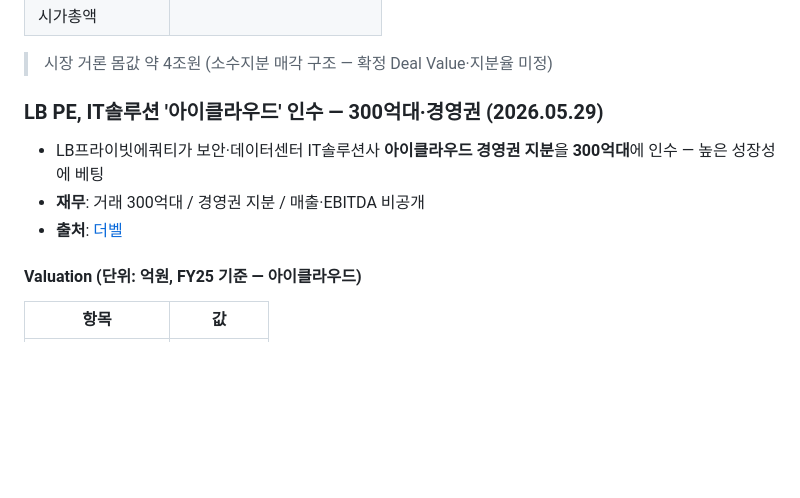
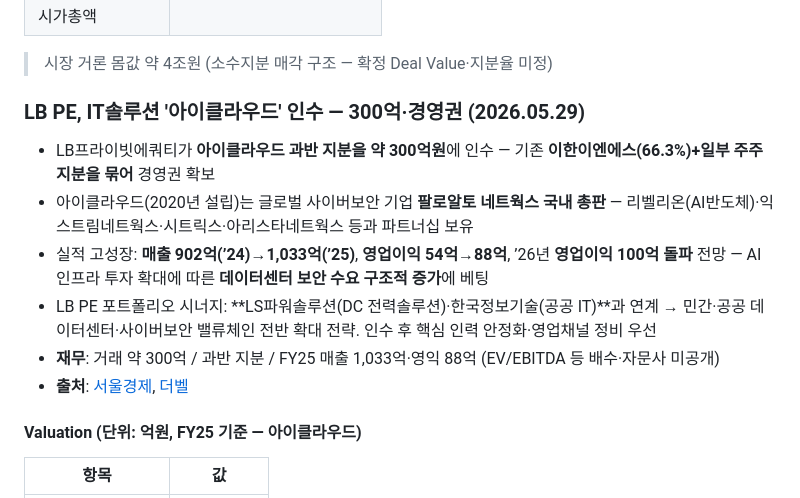
Before and after one commit to minabae-5723/reverent-dashboard, a Markdown page: deals/2026-05-29.md, the part around the change. Rendered like a GitHub page; blank space fills up the shorter version.

Commit message:
Deal Flow 5/29: expand 아이클라우드 article (서울경제 보강)
서울경제 기사(20049721) 기반으로 LB PE 아이클라우드 인수 본문 보강:
- 인수구조: 이한이엔에스(66.3%)+일부 주주 지분 묶어 과반 확보
- 사업: 팔로알토 네트웍스 국내 총판(2020 설립), 리벨리온·익스트림·시트릭스 등 파트너십
- 실적: 매출 902억(24)→1,033억(25), 영익 54→88억, 26년 영익 100억 전망
- 시너지: LS파워솔루션·한국정보기술 연계, DC·사이버보안 밸류체인 확대
- 출처에 서울경제 추가

Co-Authored-By: Claude Opus 4.7 (1M context) <noreply@anthropic.com>

```diff
--- a/deals/2026-05-29.md
+++ b/deals/2026-05-29.md
@@ -200,10 +200,13 @@
 
 > 시장 거론 몸값 약 4조원 (소수지분 매각 구조 — 확정 Deal Value·지분율 미정)
 
-### LB PE, IT솔루션 '아이클라우드' 인수 — 300억대·경영권 (2026.05.29)
-- LB프라이빗에쿼티가 보안·데이터센터 IT솔루션사 **아이클라우드 경영권 지분**을 **300억대**에 인수 — 높은 성장성에 베팅
-- **재무**: 거래 300억대 / 경영권 지분 / 매출·EBITDA 비공개
-- **출처**: [더벨](https://www.thebell.co.kr/front/newsview.asp?code=0103&key=202605290956083360105120)
+### LB PE, IT솔루션 '아이클라우드' 인수 — 300억·경영권 (2026.05.29)
+- LB프라이빗에쿼티가 **아이클라우드 과반 지분을 약 300억원**에 인수 — 기존 **이한이엔에스(66.3%)+일부 주주 지분을 묶어** 경영권 확보
+- 아이클라우드(2020년 설립)는 글로벌 사이버보안 기업 **팔로알토 네트웍스 국내 총판** — 리벨리온(AI반도체)·익스트림네트웍스·시트릭스·아리스타네트웍스 등과 파트너십 보유
+- 실적 고성장: **매출 902억(’24)→1,033억(’25)**, **영업이익 54억→88억**, ’26년 **영업이익 100억 돌파** 전망 — AI 인프라 투자 확대에 따른 **데이터센터 보안 수요 구조적 증가**에 베팅
+- LB PE 포트폴리오 시너지: **LS파워솔루션(DC 전력솔루션)·한국정보기술(공공 IT)**과 연계 → 민간·공공 데이터센터·사이버보안 밸류체인 전반 확대 전략. 인수 후 핵심 인력 안정화·영업채널 정비 우선
+- **재무**: 거래 약 300억 / 과반 지분 / FY25 매출 1,033억·영익 88억 (EV/EBITDA 등 배수·자문사 미공개)
+- **출처**: [서울경제](https://www.sedaily.com/article/20049721), [더벨](https://www.thebell.co.kr/front/newsview.asp?code=0103&key=202605290956083360105120)
 
 #### Valuation (단위: 억원, FY25 기준 — 아이클라우드)
 
```
